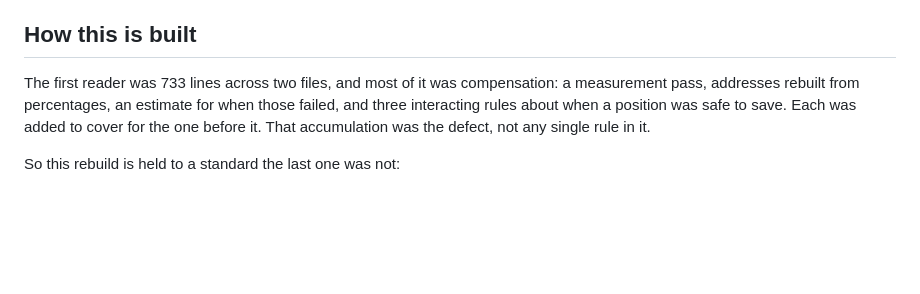
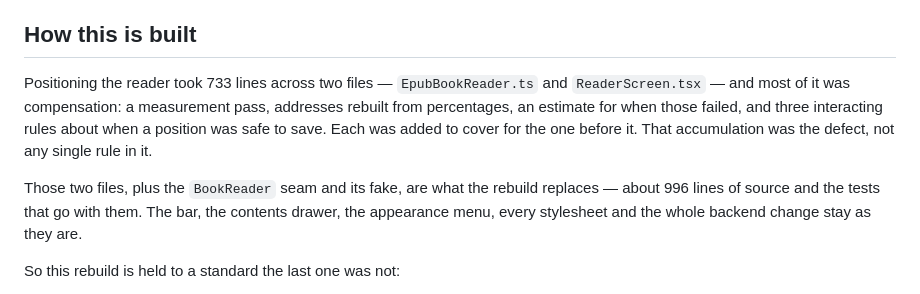
Before and after one commit to eugene-chekan/libra, a Markdown page: docs/specs/reader-screen.md, the part around the change. Drawn GitHub-style; blank space fills up the shorter version.

Commit message:
docs: say which 733 lines, and what the rebuild actually replaces
'The first reader was 733 lines' read as the size of the whole feature. It is
the size of the two files that position the reader. The branch adds 3602
lines, of which 1343 are tests and 552 are reader UI that the rebuild keeps.

Co-Authored-By: Claude Opus 5 <noreply@anthropic.com>

```diff
--- a/docs/specs/reader-screen.md
+++ b/docs/specs/reader-screen.md
@@ -55,11 +55,17 @@ exactly what Phase 2 wants to ingest. It is still not in this milestone.
 
 ## How this is built
 
-The first reader was 733 lines across two files, and most of it was
-compensation: a measurement pass, addresses rebuilt from percentages, an
-estimate for when those failed, and three interacting rules about when a
-position was safe to save. Each was added to cover for the one before it. That
-accumulation was the defect, not any single rule in it.
+Positioning the reader took 733 lines across two files — `EpubBookReader.ts`
+and `ReaderScreen.tsx` — and most of it was compensation: a measurement pass,
+addresses rebuilt from percentages, an estimate for when those failed, and
+three interacting rules about when a position was safe to save. Each was added
+to cover for the one before it. That accumulation was the defect, not any
+single rule in it.
+
+Those two files, plus the `BookReader` seam and its fake, are what the rebuild
+replaces — about 996 lines of source and the tests that go with them. The bar,
+the contents drawer, the appearance menu, every stylesheet and the whole
+backend change stay as they are.
 
 So this rebuild is held to a standard the last one was not:
 
```
